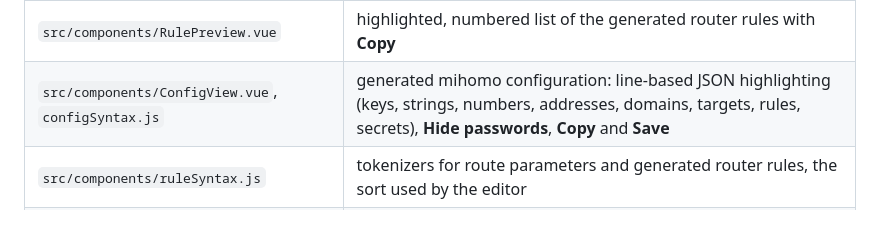
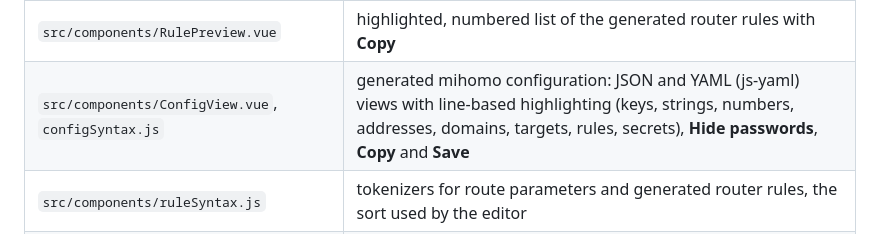
Before and after one commit to ferrobit/proximity, a Markdown page: docs/development.md, the part around the change. GitHub-like rendering.

```diff
--- a/docs/development.md
+++ b/docs/development.md
@@ -136,7 +136,7 @@ repository every second, so edits in `web/src` reload the page. Run the Go binar
 | `src/components/RuleEditor.vue` | route parameters editor: highlighting overlay, line numbers, load, save and sort |
 | `src/components/logSyntax.js` | log line parser for `LogView.vue`: time stamp, severity, IP addresses, quoted text, level words, links |
 | `src/components/RulePreview.vue` | highlighted, numbered list of the generated router rules with **Copy** |
-| `src/components/ConfigView.vue`, `configSyntax.js` | generated mihomo configuration: line-based JSON highlighting (keys, strings, numbers, addresses, domains, targets, rules, secrets), **Hide passwords**, **Copy** and **Save** |
+| `src/components/ConfigView.vue`, `configSyntax.js` | generated mihomo configuration: JSON and YAML (js-yaml) views with line-based highlighting (keys, strings, numbers, addresses, domains, targets, rules, secrets), **Hide passwords**, **Copy** and **Save** |
 | `src/components/ruleSyntax.js` | tokenizers for route parameters and generated router rules, the sort used by the editor |
 | `src/components/rule-colors.css`, `ruleTheme.js` | token colors for the light and dark themes shared by the editor and the preview |
 | `src/clipboard.js` | copy to the clipboard with a fallback for plain HTTP (no secure context) |
```
Also changed, not shown: docs/architecture.md (+2 -1 lines), docs/user-guide.md (+5 -2 lines), docs/images/router-config.png, 5 other files.
